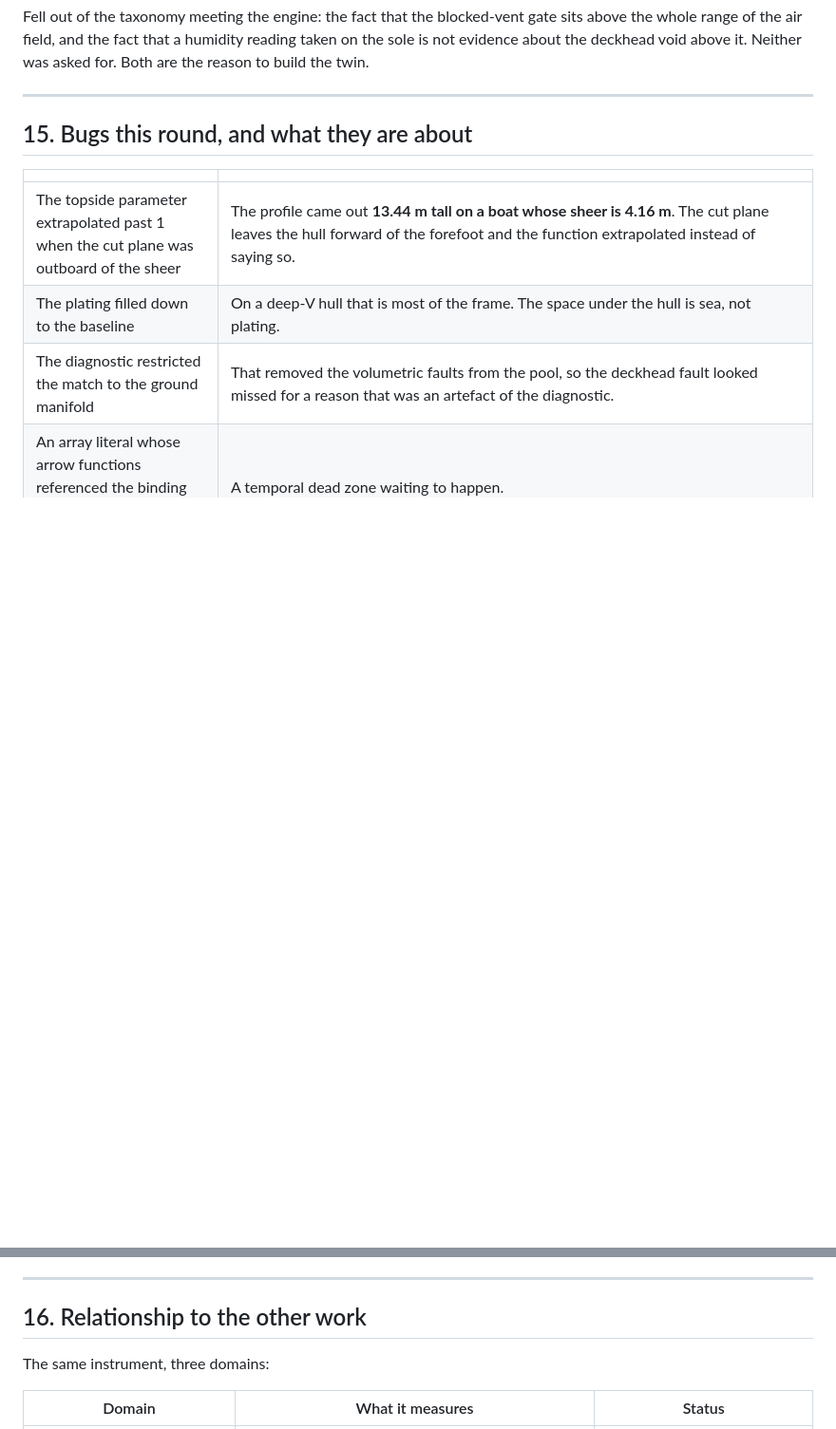
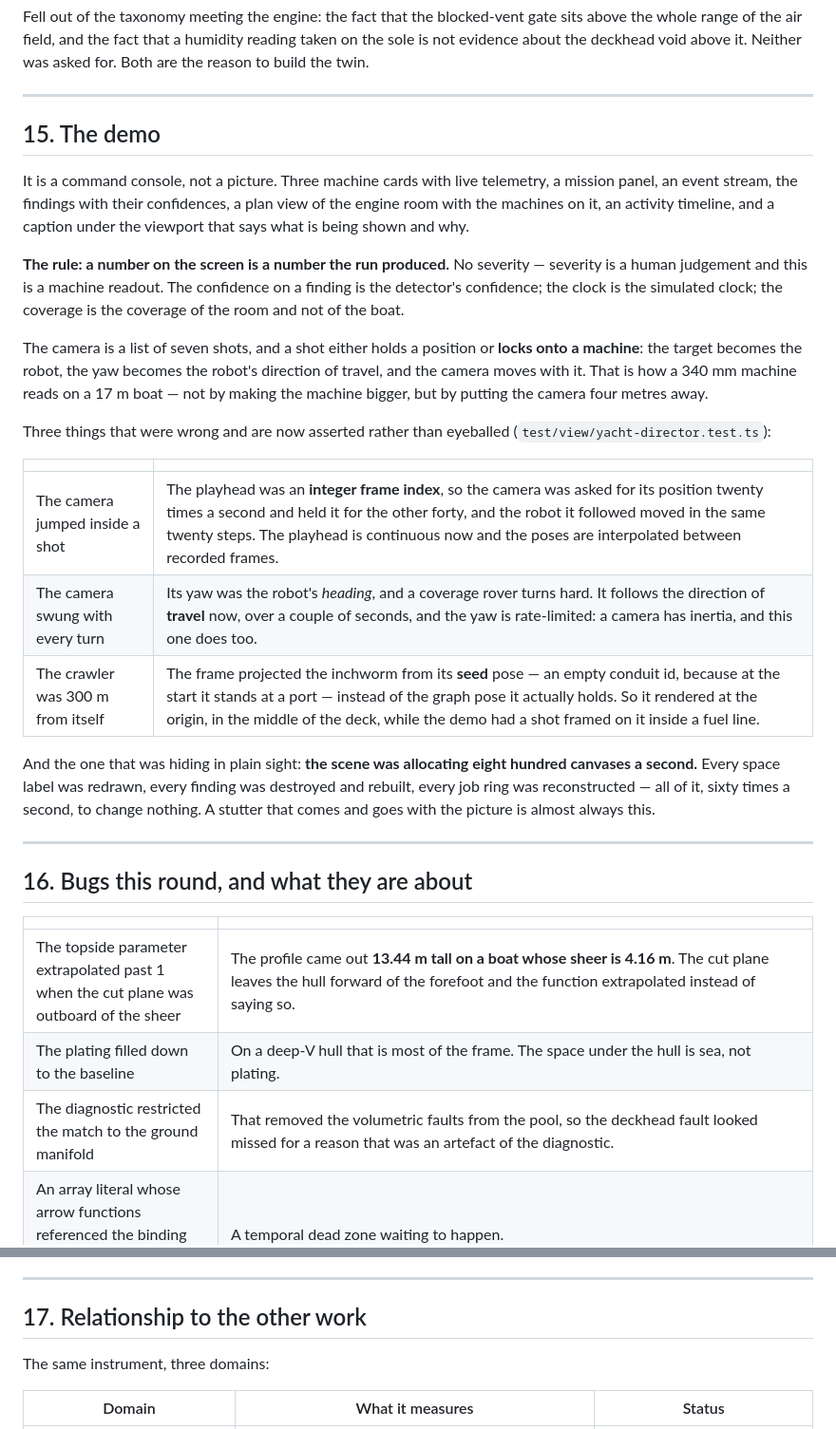
Before and after one commit to Sardwyn/swarm-playpen, a Markdown page: designs/yacht-inspection-domain.md, 2 parts joined by grey strips. Shown at 95% size. Drawn GitHub-style; blank space fills up the shorter version.

Commit message:
the demo, written down
What it is, the rule that governs it, and the three things that were wrong with
the camera and are now asserted rather than eyeballed.

```diff
--- a/designs/yacht-inspection-domain.md
+++ b/designs/yacht-inspection-domain.md
@@ -630,7 +630,42 @@ Both are the reason to build the twin.
 
 ---
 
-## 15. Bugs this round, and what they are about
+## 15. The demo
+
+It is a command console, not a picture. Three machine cards with live telemetry,
+a mission panel, an event stream, the findings with their confidences, a plan
+view of the engine room with the machines on it, an activity timeline, and a
+caption under the viewport that says what is being shown and why.
+
+**The rule: a number on the screen is a number the run produced.** No severity —
+severity is a human judgement and this is a machine readout. The confidence on a
+finding is the detector's confidence; the clock is the simulated clock; the
+coverage is the coverage of the room and not of the boat.
+
+The camera is a list of seven shots, and a shot either holds a position or
+**locks onto a machine**: the target becomes the robot, the yaw becomes the
+robot's direction of travel, and the camera moves with it. That is how a 340 mm
+machine reads on a 17 m boat — not by making the machine bigger, but by putting
+the camera four metres away.
+
+Three things that were wrong and are now asserted rather than eyeballed
+(`test/view/yacht-director.test.ts`):
+
+| | |
+|---|---|
+| The camera jumped inside a shot | The playhead was an **integer frame index**, so the camera was asked for its position twenty times a second and held it for the other forty, and the robot it followed moved in the same twenty steps. The playhead is continuous now and the poses are interpolated between recorded frames. |
+| The camera swung with every turn | Its yaw was the robot's *heading*, and a coverage rover turns hard. It follows the direction of **travel** now, over a couple of seconds, and the yaw is rate-limited: a camera has inertia, and this one does too. |
+| The crawler was 300 m from itself | The frame projected the inchworm from its **seed** pose — an empty conduit id, because at the start it stands at a port — instead of the graph pose it actually holds. So it rendered at the origin, in the middle of the deck, while the demo had a shot framed on it inside a fuel line. |
+
+And the one that was hiding in plain sight: **the scene was allocating eight
+hundred canvases a second.** Every space label was redrawn, every finding was
+destroyed and rebuilt, every job ring was reconstructed — all of it, sixty times
+a second, to change nothing. A stutter that comes and goes with the picture is
+almost always this.
+
+---
+
+## 16. Bugs this round, and what they are about
 
 | | |
 |---|---|
@@ -672,7 +707,7 @@ the recall.
 
 ---
 
-## 16. Relationship to the other work
+## 17. Relationship to the other work
 
 The same instrument, three domains:
 
```
